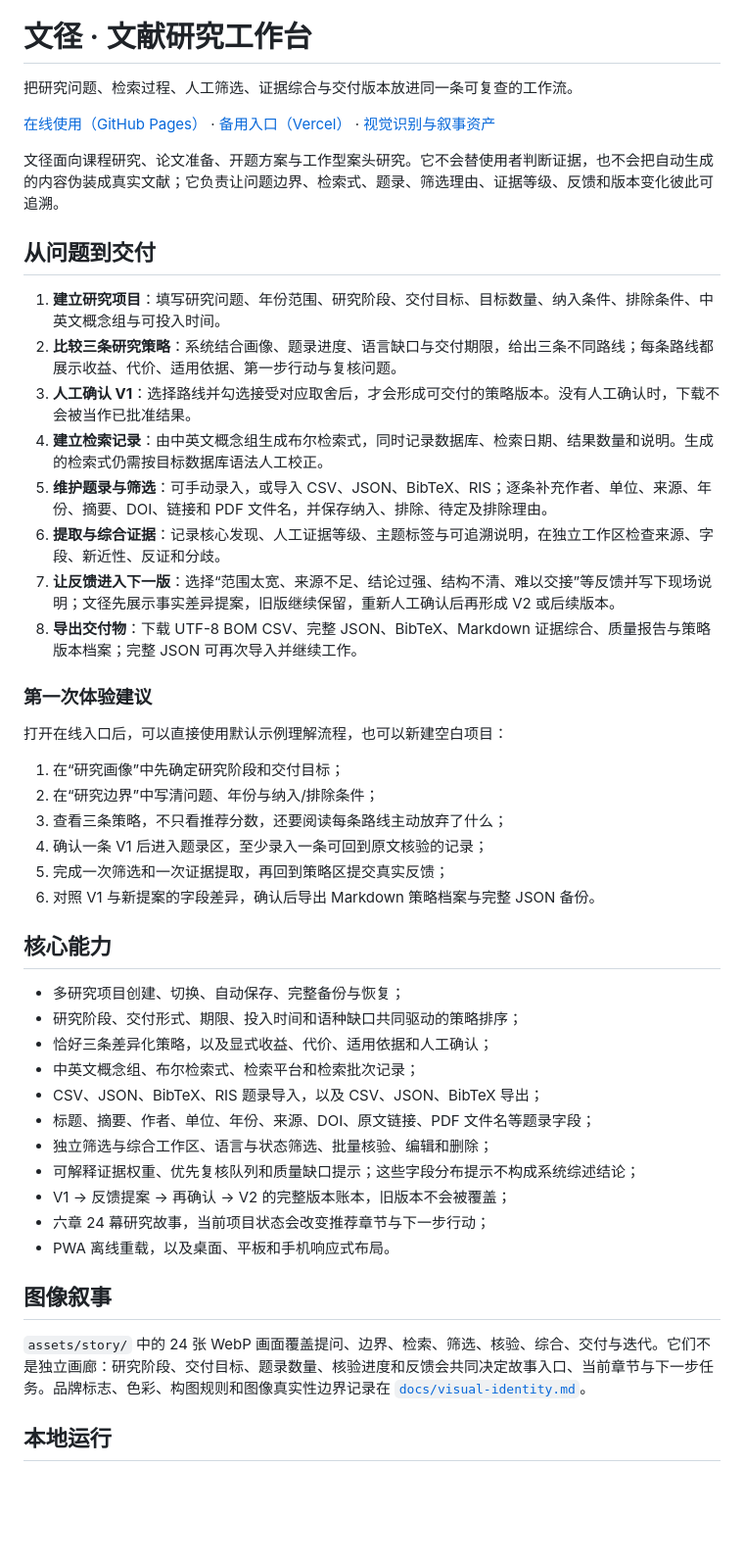
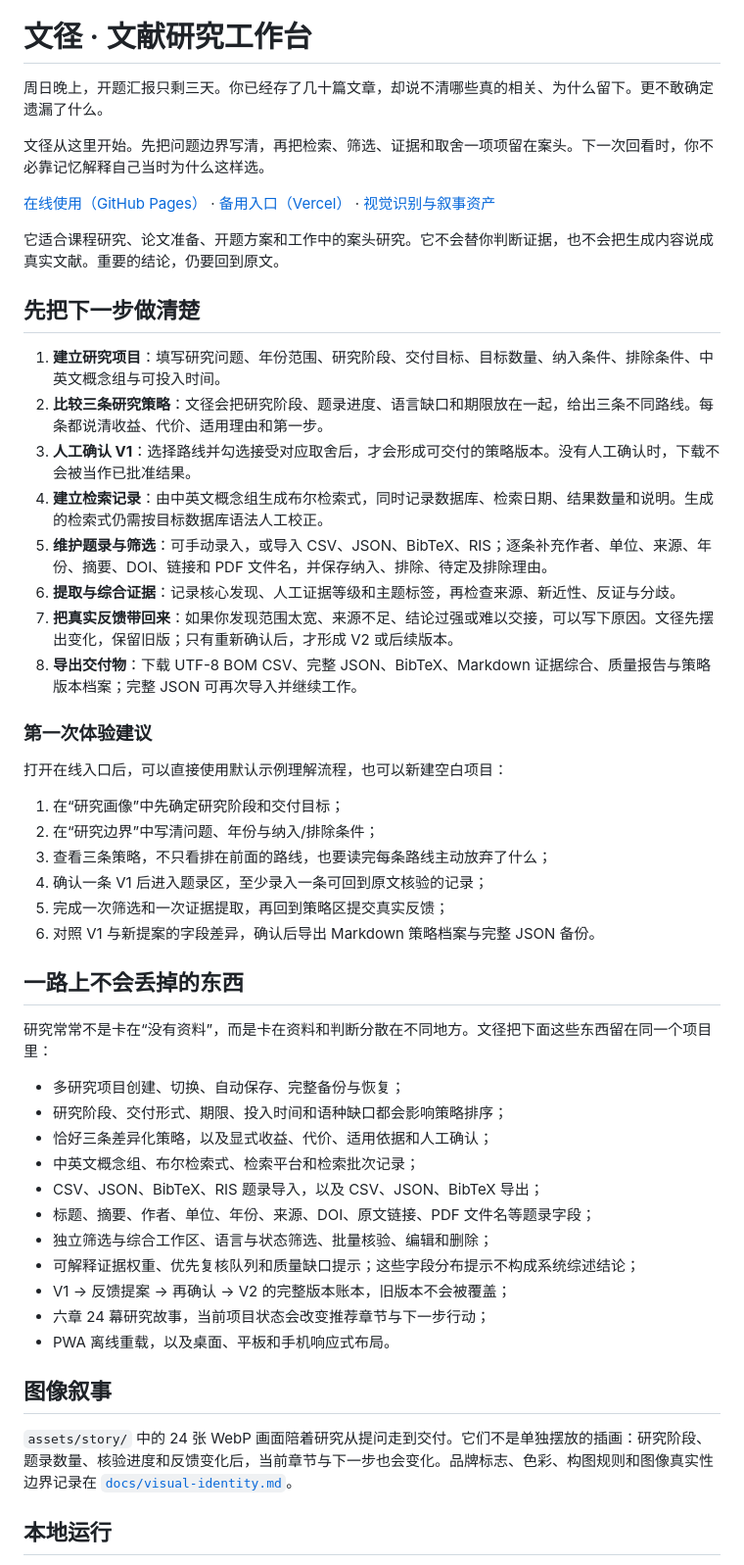
Before and after one commit to JoyceLeo326/literature-workbench, a Markdown page: README.md, the part around the change. Shown at 98% size. GitHub-like rendering; blank space fills up the shorter version.

Commit message:
docs: lead with the user's real situation

```diff
--- a/README.md
+++ b/README.md
@@ -4,21 +4,23 @@
 
 # 文径 · 文献研究工作台
 
-把研究问题、检索过程、人工筛选、证据综合与交付版本放进同一条可复查的工作流。
+周日晚上，开题汇报只剩三天。你已经存了几十篇文章，却说不清哪些真的相关、为什么留下。更不敢确定遗漏了什么。
+
+文径从这里开始。先把问题边界写清，再把检索、筛选、证据和取舍一项项留在案头。下一次回看时，你不必靠记忆解释自己当时为什么这样选。
 
 [在线使用（GitHub Pages）](https://joyceleo326.github.io/literature-workbench/) · [备用入口（Vercel）](https://literature-workbench.vercel.app/) · [视觉识别与叙事资产](docs/visual-identity.md)
 
-文径面向课程研究、论文准备、开题方案与工作型案头研究。它不会替使用者判断证据，也不会把自动生成的内容伪装成真实文献；它负责让问题边界、检索式、题录、筛选理由、证据等级、反馈和版本变化彼此可追溯。
+它适合课程研究、论文准备、开题方案和工作中的案头研究。它不会替你判断证据，也不会把生成内容说成真实文献。重要的结论，仍要回到原文。
 
-## 从问题到交付
+## 先把下一步做清楚
 
 1. **建立研究项目**：填写研究问题、年份范围、研究阶段、交付目标、目标数量、纳入条件、排除条件、中英文概念组与可投入时间。
-2. **比较三条研究策略**：系统结合画像、题录进度、语言缺口与交付期限，给出三条不同路线；每条路线都展示收益、代价、适用依据、第一步行动与复核问题。
+2. **比较三条研究策略**：文径会把研究阶段、题录进度、语言缺口和期限放在一起，给出三条不同路线。每条都说清收益、代价、适用理由和第一步。
 3. **人工确认 V1**：选择路线并勾选接受对应取舍后，才会形成可交付的策略版本。没有人工确认时，下载不会被当作已批准结果。
 4. **建立检索记录**：由中英文概念组生成布尔检索式，同时记录数据库、检索日期、结果数量和说明。生成的检索式仍需按目标数据库语法人工校正。
 5. **维护题录与筛选**：可手动录入，或导入 CSV、JSON、BibTeX、RIS；逐条补充作者、单位、来源、年份、摘要、DOI、链接和 PDF 文件名，并保存纳入、排除、待定及排除理由。
-6. **提取与综合证据**：记录核心发现、人工证据等级、主题标签与可追溯说明，在独立工作区检查来源、字段、新近性、反证和分歧。
-7. **让反馈进入下一版**：选择“范围太宽、来源不足、结论过强、结构不清、难以交接”等反馈并写下现场说明；文径先展示事实差异提案，旧版继续保留，重新人工确认后再形成 V2 或后续版本。
+6. **提取与综合证据**：记录核心发现、人工证据等级和主题标签，再检查来源、新近性、反证与分歧。
+7. **把真实反馈带回来**：如果你发现范围太宽、来源不足、结论过强或难以交接，可以写下原因。文径先摆出变化，保留旧版；只有重新确认后，才形成 V2 或后续版本。
 8. **导出交付物**：下载 UTF-8 BOM CSV、完整 JSON、BibTeX、Markdown 证据综合、质量报告与策略版本档案；完整 JSON 可再次导入并继续工作。
 
 ### 第一次体验建议
@@ -27,15 +29,17 @@
 
 1. 在“研究画像”中先确定研究阶段和交付目标；
 2. 在“研究边界”中写清问题、年份与纳入/排除条件；
-3. 查看三条策略，不只看推荐分数，还要阅读每条路线主动放弃了什么；
+3. 查看三条策略，不只看排在前面的路线，也要读完每条路线主动放弃了什么；
 4. 确认一条 V1 后进入题录区，至少录入一条可回到原文核验的记录；
 5. 完成一次筛选和一次证据提取，再回到策略区提交真实反馈；
 6. 对照 V1 与新提案的字段差异，确认后导出 Markdown 策略档案与完整 JSON 备份。
 
-## 核心能力
+## 一路上不会丢掉的东西
+
+研究常常不是卡在“没有资料”，而是卡在资料和判断分散在不同地方。文径把下面这些东西留在同一个项目里：
 
 - 多研究项目创建、切换、自动保存、完整备份与恢复；
-- 研究阶段、交付形式、期限、投入时间和语种缺口共同驱动的策略排序；
+- 研究阶段、交付形式、期限、投入时间和语种缺口都会影响策略排序；
 - 恰好三条差异化策略，以及显式收益、代价、适用依据和人工确认；
 - 中英文概念组、布尔检索式、检索平台和检索批次记录；
 - CSV、JSON、BibTeX、RIS 题录导入，以及 CSV、JSON、BibTeX 导出；
@@ -48,7 +52,7 @@
 
 ## 图像叙事
 
-`assets/story/` 中的 24 张 WebP 画面覆盖提问、边界、检索、筛选、核验、综合、交付与迭代。它们不是独立画廊：研究阶段、交付目标、题录数量、核验进度和反馈会共同决定故事入口、当前章节与下一步任务。品牌标志、色彩、构图规则和图像真实性边界记录在 [`docs/visual-identity.md`](docs/visual-identity.md)。
+`assets/story/` 中的 24 张 WebP 画面陪着研究从提问走到交付。它们不是单独摆放的插画：研究阶段、题录数量、核验进度和反馈变化后，当前章节与下一步也会变化。品牌标志、色彩、构图规则和图像真实性边界记录在 [`docs/visual-identity.md`](docs/visual-identity.md)。
 
 ## 本地运行
 
```
